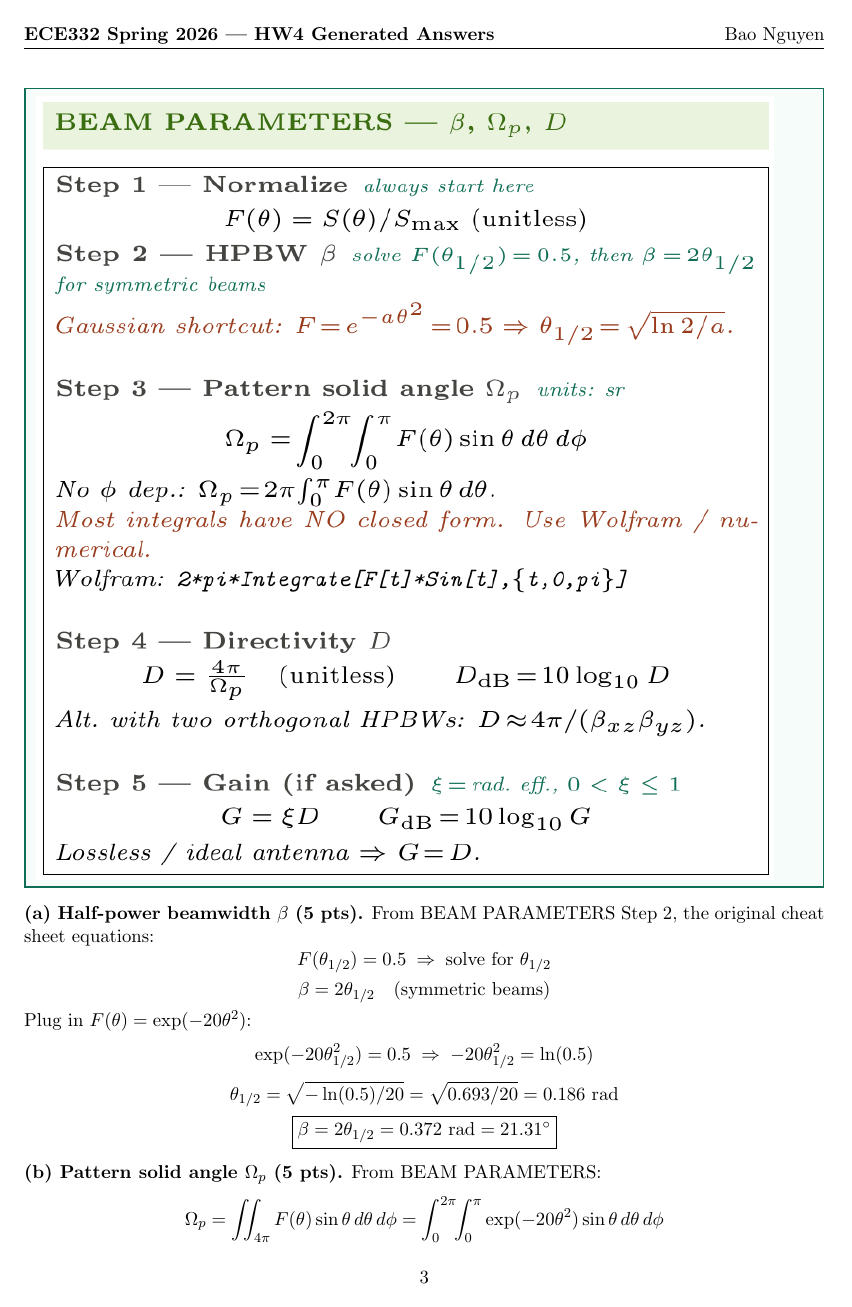
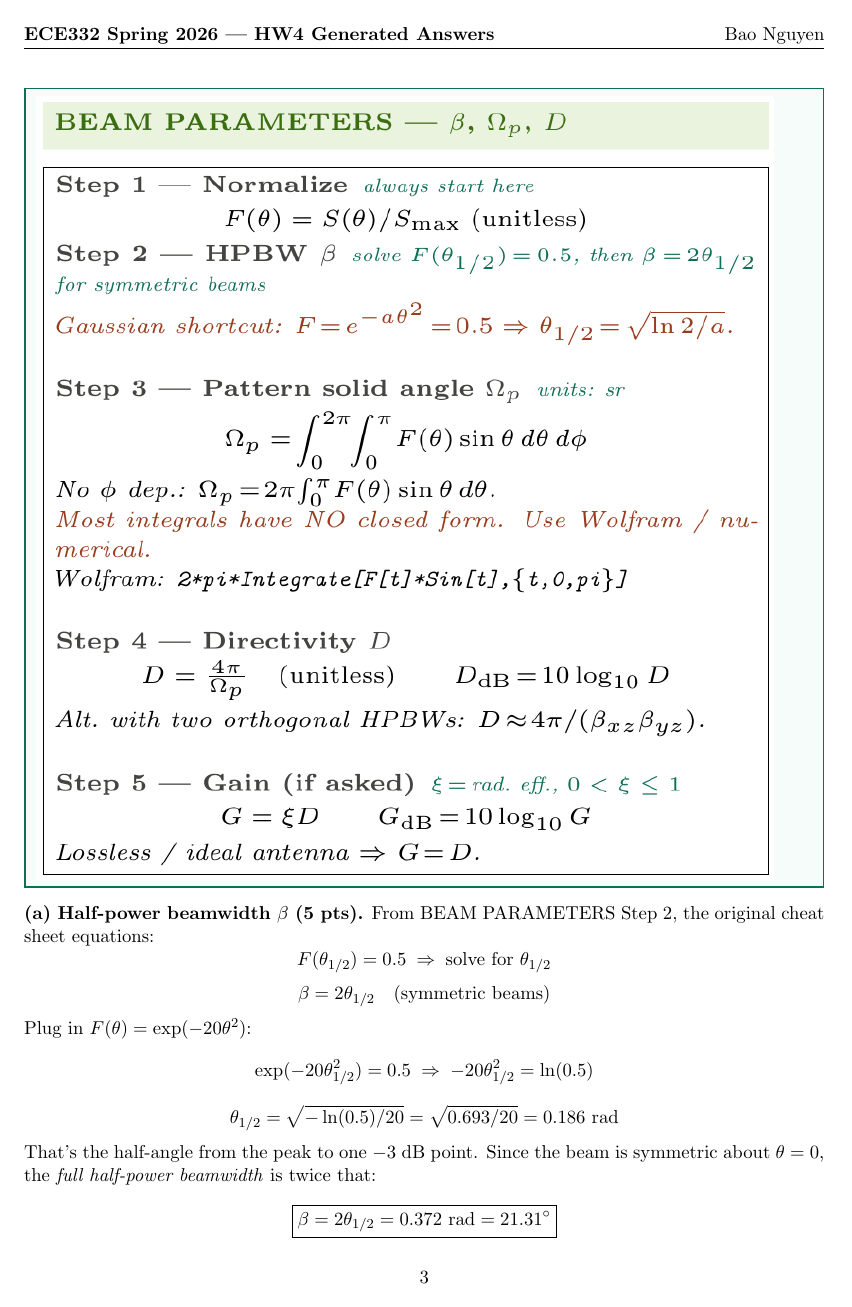
Before and after one commit to BaoPSU/ECE332-EMAG-II-Portland-State-University, a LaTeX problem sheet (Homework/HW4/src/HW4_Generate.tex): page 3 of 7. Compiled offline with pdfLaTeX.

Commit message:
HW4 Generate P2(a): clarify wording - half-angle then full HPBW

```diff
--- a/Homework/HW4/src/HW4_Generate.tex
+++ b/Homework/HW4/src/HW4_Generate.tex
@@ -119,6 +119,7 @@ Working it out cleanly:
 Plug in $F(\theta) = \exp(-20\theta^2)$:
 \[\exp(-20\theta_{1/2}^2) = 0.5 \;\Rightarrow\; -20\theta_{1/2}^2 = \ln(0.5)\]
 \[\theta_{1/2} = \sqrt{-\ln(0.5)/20} = \sqrt{0.693/20} = 0.186~\text{rad}\]
+That's the half-angle from the peak to one $-3$ dB point. Since the beam is symmetric about $\theta = 0$, the \emph{full half-power beamwidth} is twice that:
 \[\boxed{\beta = 2\theta_{1/2} = 0.372~\text{rad} = 21.31^\circ}\]
 
 \textbf{(b) Pattern solid angle $\Omega_p$ (5 pts).} From BEAM PARAMETERS:
```
